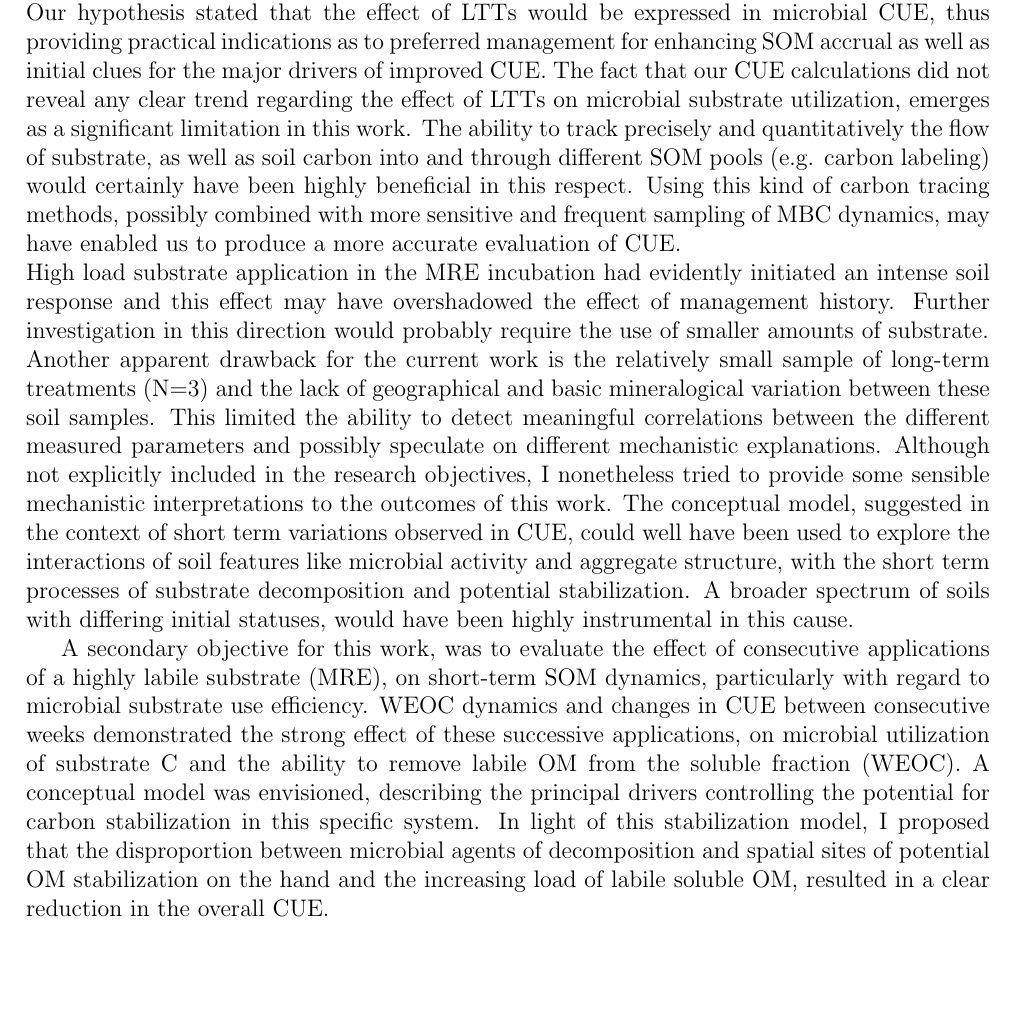
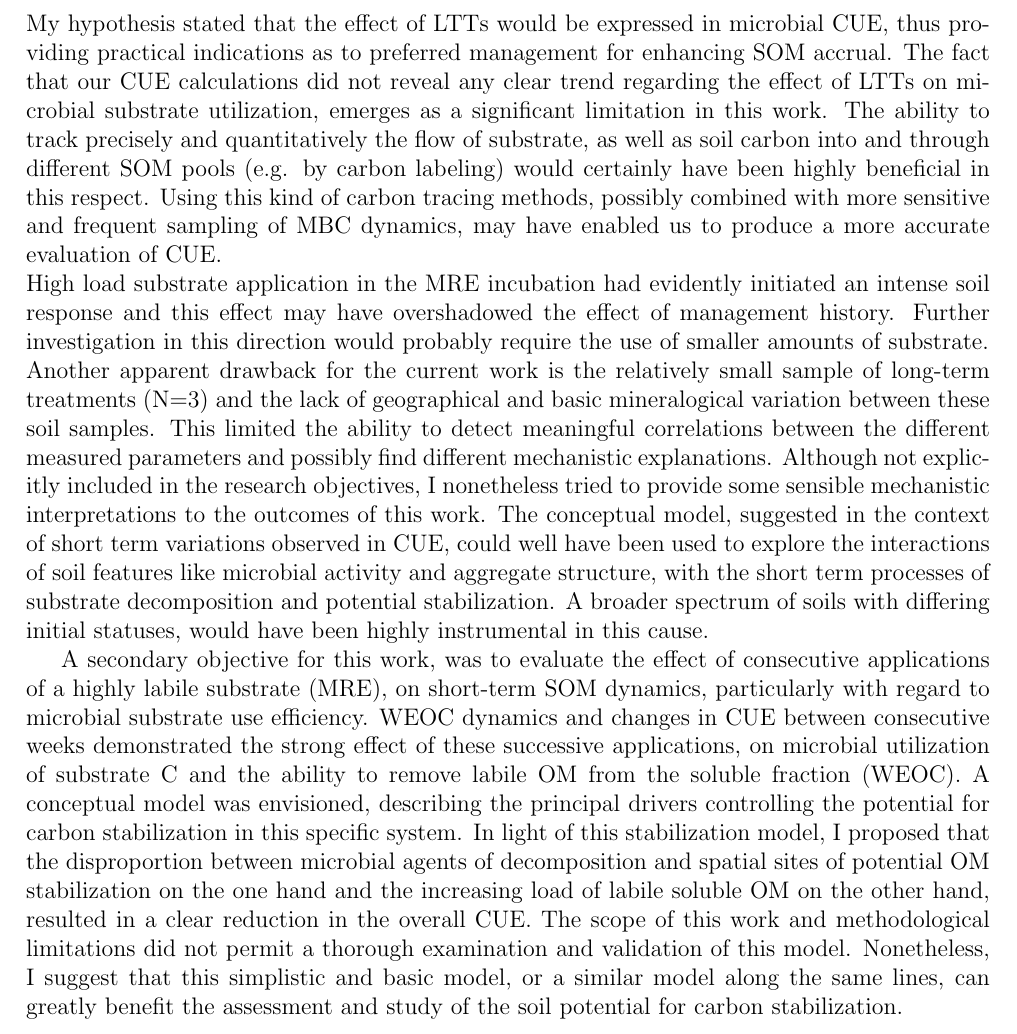
Before and after one commit to braudelan/latex_thesis, a LaTeX thesis (main.tex, which reads chapters/conclusions.tex): part of page 83 of 97, cut so that both start at the same text, the shorter picture padded with empty space. Compiled offline with pdfLaTeX.

Commit message:
AB's comments addressed

```diff
--- a/chapters/conclusions.tex
+++ b/chapters/conclusions.tex
@@ -3,10 +3,11 @@
 
 The  main goal of this work was to examine the effect of long term, contrasting management treatments, on different \gls{som} pools. this effect was considered from two aspects, (1) the effect on baseline properties (i.e normal fluctuations of non-amended samples averaged across a 28 days period) and (2) the effect of labile organic input on short term  carbon dynamics, particularly with regard to variations in microbial efficiency.\\
 My results showed substantial increases in various \gls{som} features as well as in an AS test, for field crops cultivated soil, particularly when combined with organic fertilization, when compared with a non-cultivated, unmanaged soil. this result was unexpected based on the majority of literature on the subject. the specific climatic conditions in the area are recognized as a considerable factor involved in this unusual outcome, as many of the works on this subject have been carried out in more humid climates. it was postulated that increased plant activity in the cultivated compared with non-cultivated soils, a phenomenon that is mostly restricted to arid and semi-arid climates, was primarily responsible for the observed enhancement of \gls{som} pools in the cultivated soils. This finding is in line with the new paradigim of \gls{som} buildup. \\
-Management effect was not as clear when the contrasting, organic and mineral fertilization treatments where compared. This was not altogether unexpected given the prior results from the same long term experimental plots but also considering the relative similarity between these two long-term treatments, especially during the last two years of the GOP experiment before the soil was sampled for the current experiment. Nonetheless, considerable differences were indeed observed between these two contrasting fertilization treatments, showing, on the whole, a definite increase in \gls{som} pools and AS after 5 years of intense organic fertilization when compared with mineral-only fertilization. That this distinction was observed in soil samples obtained after a substantial resting period (\textit{no input + fallow}) in the original long-term experiment (GOP) is of particular interest, as it expresses the lasting effect of fertilization management.\\
-The introduction of labile organic input to the soils revealed considerable variation between the three long-term treatments, particularly with regard to microbial $ CO_2 $ mineralization and the consumption of labile carbon fraction. The dynamics of WEOC and Resp following MRE additions presented clear differences between the three LTTs in the efficiency by which easily available organic carbon was removed from the Water Extractable Organic Matter pool in the short term (hours-days). This efficiency was linked with the soil's microbial metabolic capacity as it corresponded with higher extant MBC , basal Resp and \gls{som} stocks. Additionally, the comparison of WEOC trends with those of microbial respiration clearly demonstrated the role of DOM fractions such as WEOC as a readily available source of microbial consumption. In contrast, no clear differences between LTT's were observed when a weekly balance of microbial growth and cumulative respiration was used to calculate \gls{cue}. Therefore, it remains unclear whether and in what way the efficiency of short-term labile carbon removal, particularly under the stress of an intense load of labile substrate, was ultimately related to SUE.\\
-Our hypothesis stated that the effect of LTTs would be expressed in microbial \gls{cue}, thus providing practical indications as to preferred management for enhancing \gls{som} accrual as well as initial clues for the major drivers of improved \gls{cue}. The fact that our \gls{cue} calculations did not reveal any clear trend regarding the effect of  LTTs on microbial substrate utilization, emerges as a significant limitation in this work. The ability to track precisely and quantitatively the flow of substrate, as well as soil carbon into and through different \gls{som} pools (e.g. carbon labeling) would certainly have been highly beneficial in this respect. Using this kind of carbon tracing methods, possibly combined with more sensitive and frequent sampling of MBC dynamics, may have enabled us to produce a more accurate evaluation of \gls{cue}.\\
+Management effect was not as clear when the contrasting, organic and mineral fertilization treatments where compared. This was not altogether unexpected given the prior results from the same long term experimental plots but also considering the relative similarity between these two long-term treatments, especially during the last two years of the GOP experiment before the soil was sampled for the current experiment. Nonetheless, considerable differences were indeed observed between these two contrasting fertilization treatments, showing, on the whole, a definite increase in \gls{som} pools and AS after 5 years of intense organic fertilization when compared with mineral-only fertilization. That this distinction was observed in soil samples obtained after a substantial resting period (\textit{no input + fallow}) in the original long-term experiment (GOP) is of particular interest, as it expresses the lasting effect of compost amendment.\\
+The introduction of labile organic input to the soils revealed considerable variation between the three long-term treatments, particularly with regard to microbial $ CO_2 $ release and the consumption of labile carbon fraction. The dynamics of WEOC and Resp following MRE additions presented clear differences between the three LTTs in the efficiency by which easily available organic carbon was removed from the Water Extractable Organic Matter pool in the short term (hours-days). This efficiency was linked with the soil's microbial metabolic capacity as it corresponded with higher extant MBC , basal Resp and \gls{som} stocks. Additionally, the comparison of WEOC trends with those of microbial respiration clearly demonstrated the role of DOM fractions such as WEOC as a readily available source of microbial consumption. In contrast, no clear differences between LTT's were observed when a weekly balance of microbial growth and cumulative respiration was used to calculate \gls{cue}. Therefore, it remains unclear whether and in what way the efficiency of short-term labile carbon removal, particularly under the stress of an intense load of labile substrate, was ultimately related to \gls{cue}.\\
+My hypothesis stated that the effect of LTTs would be expressed in microbial \gls{cue}, thus providing practical indications as to preferred management for enhancing \gls{som} accrual. The fact that our \gls{cue} calculations did not reveal any clear trend regarding the effect of  LTTs on microbial substrate utilization, emerges as a significant limitation in this work. The ability to track precisely and quantitatively the flow of substrate, as well as soil carbon into and through different \gls{som} pools (e.g. by carbon labeling) would certainly have been highly beneficial in this respect. Using this kind of carbon tracing methods, possibly combined with more sensitive and frequent sampling of MBC dynamics, may have enabled us to produce a more accurate evaluation of \gls{cue}.\\
 High load substrate application in the MRE incubation had evidently initiated an intense soil response and this effect may have overshadowed the effect of management history. Further investigation in this direction would probably require the use of smaller amounts of substrate. \\
-Another apparent drawback for the current work is the relatively small sample of long-term treatments (N=3) and the lack of geographical and basic mineralogical variation between these soil samples. This limited the ability to detect meaningful correlations between the different measured parameters and possibly speculate on different mechanistic explanations. Although not explicitly included in the research objectives, I nonetheless tried to provide some sensible mechanistic interpretations to the outcomes of this work. The conceptual model, suggested in the context of short term variations observed in CUE, could well have been used to explore the interactions of soil features like microbial activity and aggregate structure, with the short term processes of substrate decomposition and potential stabilization. A broader spectrum of soils with differing initial statuses, would have been highly instrumental in this cause.
+Another apparent drawback for the current work is the relatively small sample of long-term treatments (N=3) and the lack of geographical and basic mineralogical variation between these soil samples. This limited the ability to detect meaningful correlations between the different measured parameters and possibly find different mechanistic explanations. Although not explicitly included in the research objectives, I nonetheless tried to provide some sensible mechanistic interpretations to the outcomes of this work. The conceptual model, suggested in the context of short term variations observed in CUE, could well have been used to explore the interactions of soil features like microbial activity and aggregate structure, with the short term processes of substrate decomposition and potential stabilization. A broader spectrum of soils with differing initial statuses, would have been highly instrumental in this cause.
 
-A secondary objective for this work, was to evaluate the effect of consecutive applications of a highly labile substrate (MRE), on short-term SOM dynamics, particularly with regard to microbial substrate use efficiency. WEOC dynamics and changes in CUE between consecutive weeks demonstrated the strong effect of these successive applications, on microbial utilization of substrate C and the ability to remove labile OM from the soluble fraction (WEOC). A conceptual model was envisioned, describing the principal drivers controlling the potential for carbon stabilization in this specific system. In light of this stabilization model, I proposed that the disproportion between microbial agents of decomposition and spatial sites of potential OM stabilization on the hand and the increasing load of labile soluble OM, resulted in a clear reduction in the overall CUE.
+A secondary objective for this work, was to evaluate the effect of consecutive applications of a highly labile substrate (MRE), on short-term SOM dynamics, particularly with regard to microbial substrate use efficiency. WEOC dynamics and changes in CUE between consecutive weeks demonstrated the strong effect of these successive applications, on microbial utilization of substrate C and the ability to remove labile OM from the soluble fraction (WEOC). A conceptual model was envisioned, describing the principal drivers controlling the potential for carbon stabilization in this specific system. In light of this stabilization model, I proposed that the disproportion between microbial agents of decomposition and spatial sites of potential OM stabilization on the one hand and the increasing load of labile soluble OM on the other hand, resulted in a clear reduction in the overall CUE.
+The scope of this work and methodological limitations did not permit a thorough examination and validation of this model. Nonetheless, I suggest that this simplistic and basic model, or a similar model along the same lines, can greatly benefit the assessment and study of the soil potential for carbon stabilization.
```
